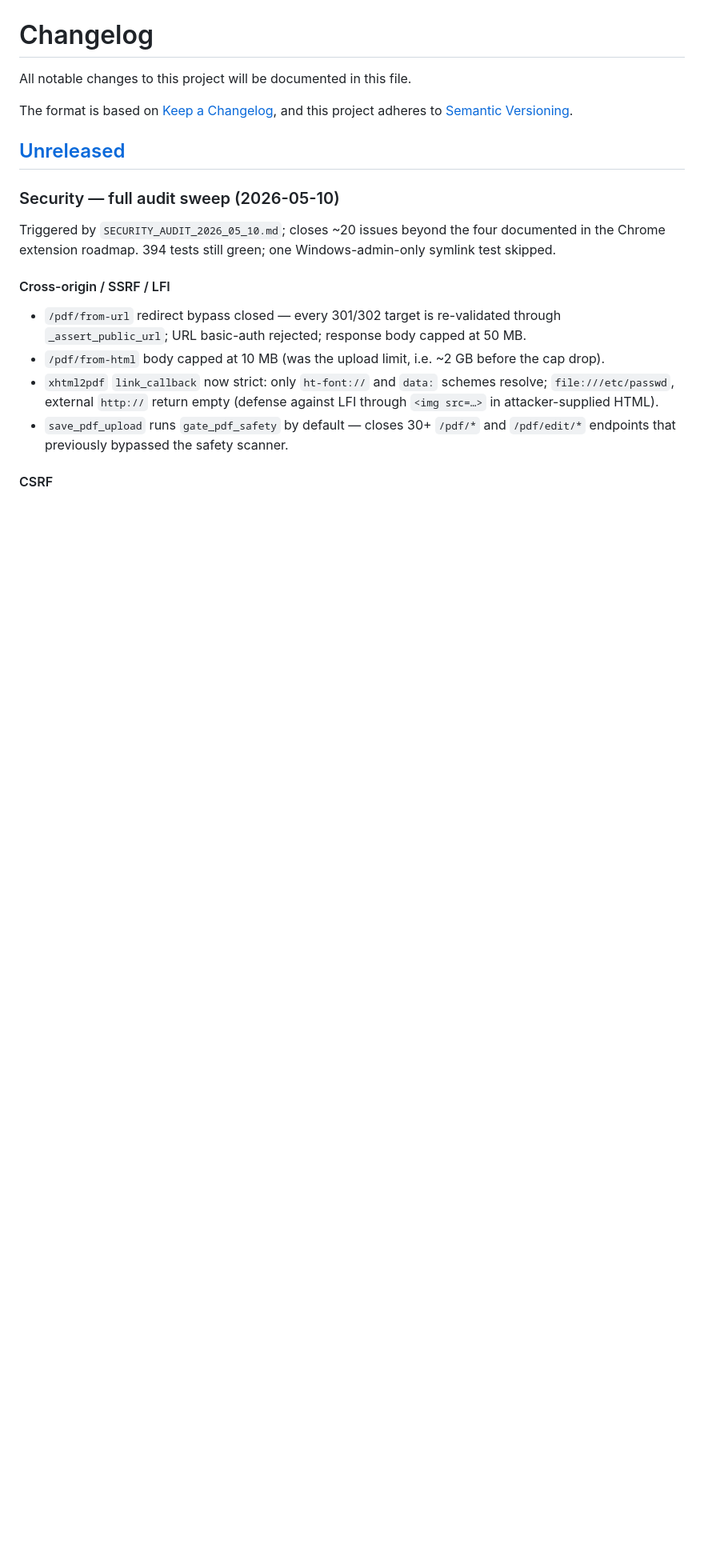
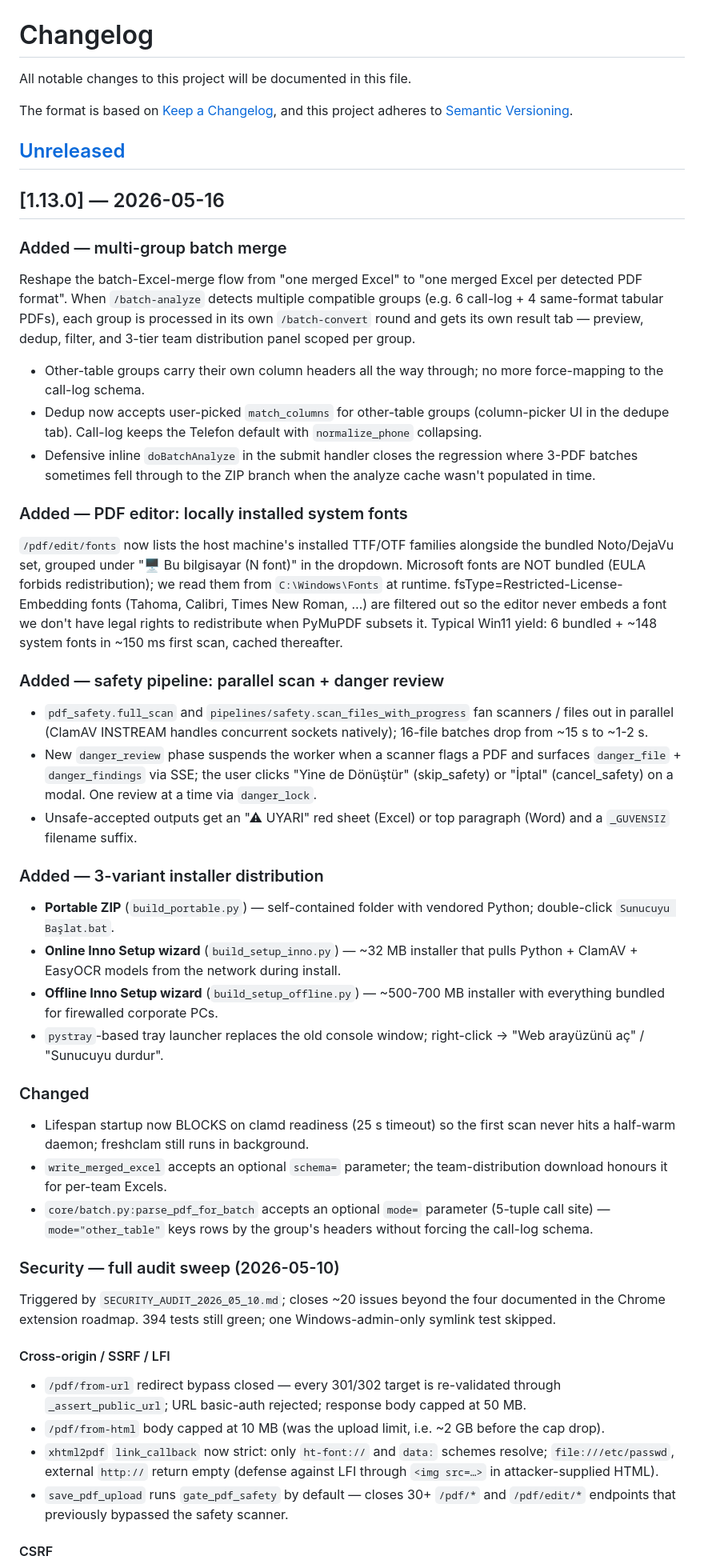
Before and after one commit to AmrasElessar/adminpdftoolkit, a Markdown page: CHANGELOG.md, the part around the change. Shown at 80% size. Rendered like a GitHub page; blank space fills up the shorter version.

Commit message:
docs(changelog): v1.13.0 release notes — multi-group merge + system fonts + safety pipeline + 3-variant installer
Capture today's feature batch under [1.13.0]. The previously-released
"Unreleased" security audit section moves below the new entry; no
content was lost.

```diff
--- a/CHANGELOG.md
+++ b/CHANGELOG.md
@@ -6,6 +6,74 @@ The format is based on [Keep a Changelog](https://keepachangelog.com/en/1.1.0/),
 and this project adheres to [Semantic Versioning](https://semver.org/spec/v2.0.0.html).
 
 ## [Unreleased]
+
+## [1.13.0] — 2026-05-16
+
+### Added — multi-group batch merge
+
+Reshape the batch-Excel-merge flow from "one merged Excel" to "one
+merged Excel per detected PDF format". When `/batch-analyze` detects
+multiple compatible groups (e.g. 6 call-log + 4 same-format tabular
+PDFs), each group is processed in its own `/batch-convert` round and
+gets its own result tab — preview, dedup, filter, and 3-tier team
+distribution panel scoped per group.
+
+- Other-table groups carry their own column headers all the way through;
+  no more force-mapping to the call-log schema.
+- Dedup now accepts user-picked `match_columns` for other-table groups
+  (column-picker UI in the dedupe tab). Call-log keeps the Telefon
+  default with `normalize_phone` collapsing.
+- Defensive inline `doBatchAnalyze` in the submit handler closes the
+  regression where 3-PDF batches sometimes fell through to the ZIP
+  branch when the analyze cache wasn't populated in time.
+
+### Added — PDF editor: locally installed system fonts
+
+`/pdf/edit/fonts` now lists the host machine's installed TTF/OTF
+families alongside the bundled Noto/DejaVu set, grouped under "🖥 Bu
+bilgisayar (N font)" in the dropdown. Microsoft fonts are NOT bundled
+(EULA forbids redistribution); we read them from `C:\Windows\Fonts` at
+runtime. fsType=Restricted-License-Embedding fonts (Tahoma, Calibri,
+Times New Roman, …) are filtered out so the editor never embeds a font
+we don't have legal rights to redistribute when PyMuPDF subsets it.
+Typical Win11 yield: 6 bundled + ~148 system fonts in ~150 ms first
+scan, cached thereafter.
+
+### Added — safety pipeline: parallel scan + danger review
+
+- `pdf_safety.full_scan` and `pipelines/safety.scan_files_with_progress`
+  fan scanners / files out in parallel (ClamAV INSTREAM handles
+  concurrent sockets natively); 16-file batches drop from ~15 s to
+  ~1-2 s.
+- New `danger_review` phase suspends the worker when a scanner flags a
+  PDF and surfaces `danger_file` + `danger_findings` via SSE; the user
+  clicks "Yine de Dönüştür" (skip_safety) or "İptal" (cancel_safety)
+  on a modal. One review at a time via `danger_lock`.
+- Unsafe-accepted outputs get an "⚠ UYARI" red sheet (Excel) or top
+  paragraph (Word) and a `_GUVENSIZ` filename suffix.
+
+### Added — 3-variant installer distribution
+
+- **Portable ZIP** (`build_portable.py`) — self-contained folder with
+  vendored Python; double-click `Sunucuyu Başlat.bat`.
+- **Online Inno Setup wizard** (`build_setup_inno.py`) — ~32 MB
+  installer that pulls Python + ClamAV + EasyOCR models from the
+  network during install.
+- **Offline Inno Setup wizard** (`build_setup_offline.py`) — ~500-700
+  MB installer with everything bundled for firewalled corporate PCs.
+- `pystray`-based tray launcher replaces the old console window;
+  right-click → "Web arayüzünü aç" / "Sunucuyu durdur".
+
+### Changed
+
+- Lifespan startup now BLOCKS on clamd readiness (25 s timeout) so the
+  first scan never hits a half-warm daemon; freshclam still runs in
+  background.
+- `write_merged_excel` accepts an optional `schema=` parameter; the
+  team-distribution download honours it for per-team Excels.
+- `core/batch.py:parse_pdf_for_batch` accepts an optional `mode=`
+  parameter (5-tuple call site) — `mode="other_table"` keys rows by
+  the group's headers without forcing the call-log schema.
 
 ### Security — full audit sweep (2026-05-10)
 
```
